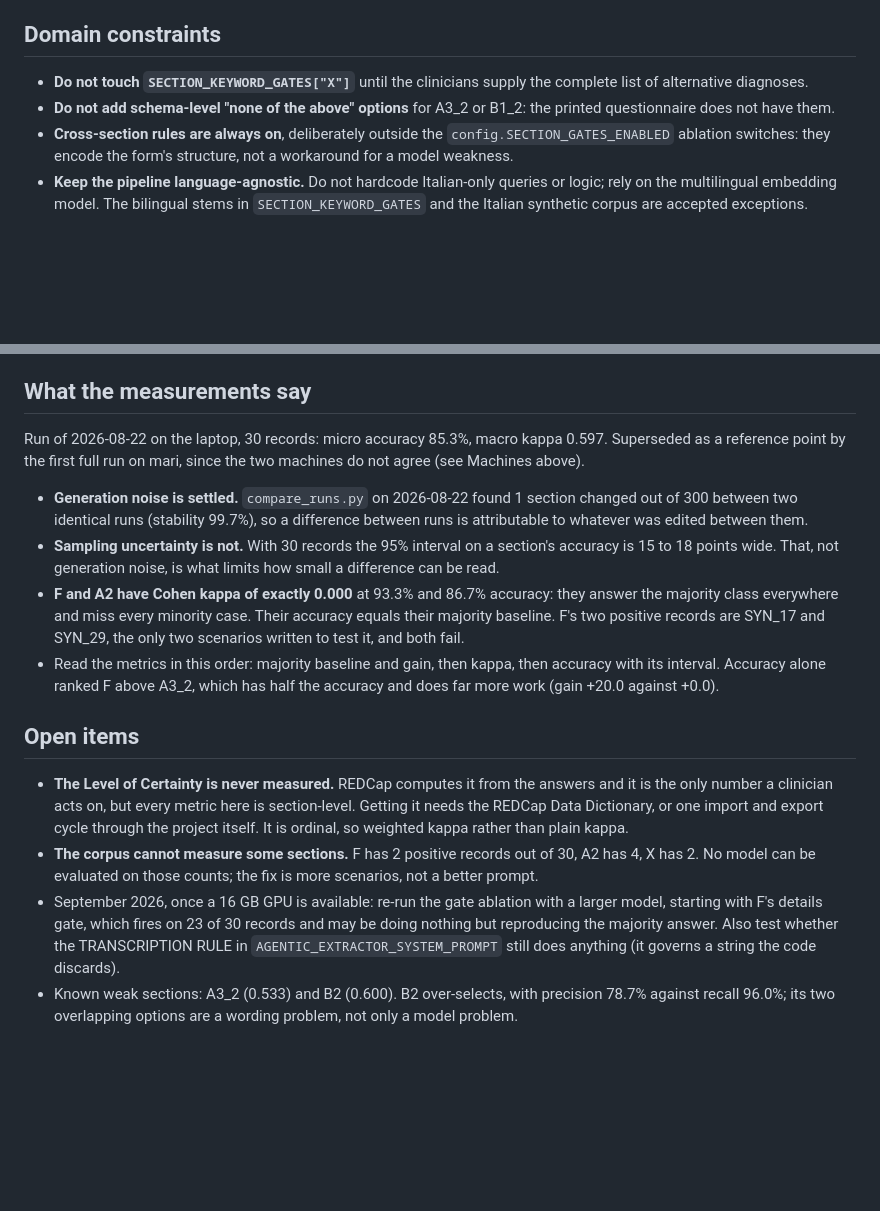
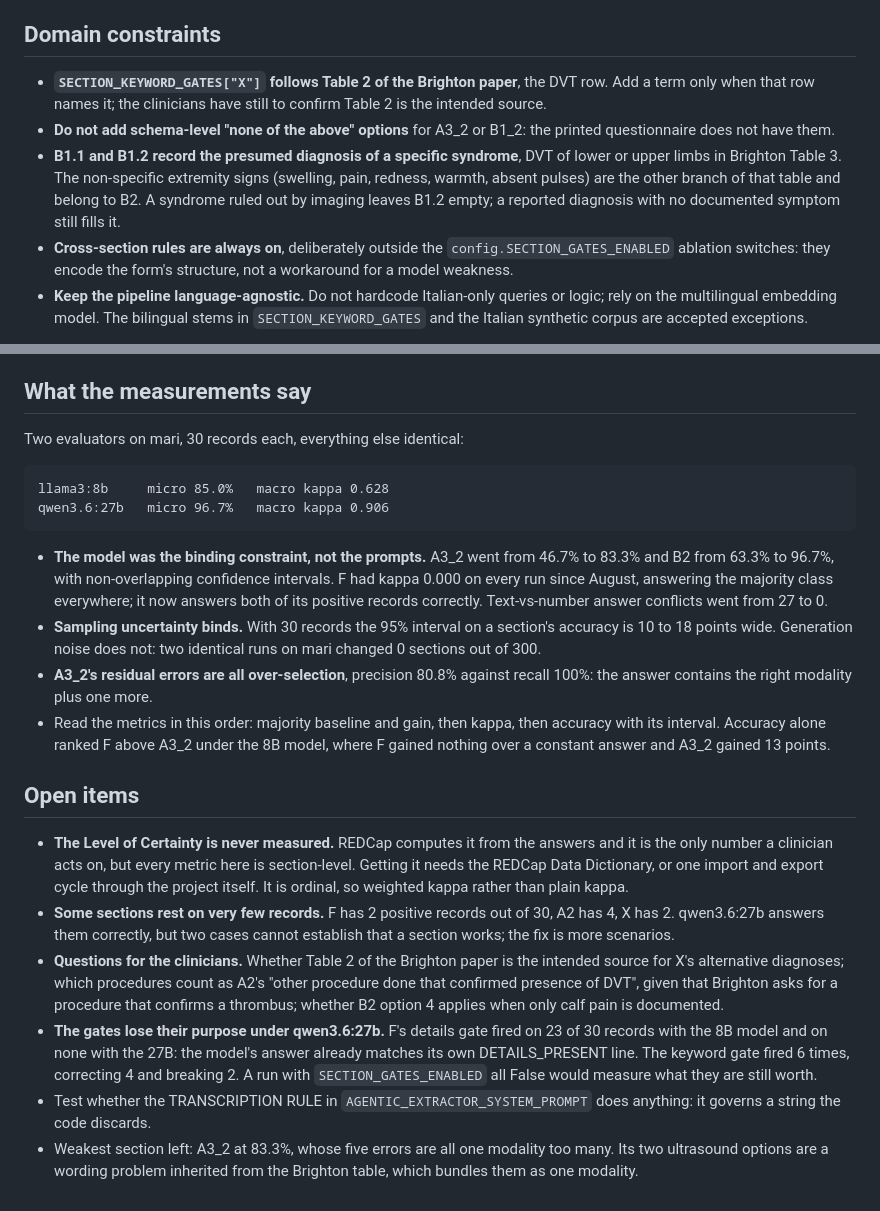
Before and after one commit to davidelomba/DVTProject, a Markdown page: CLAUDE.md, 2 parts joined by grey strips. Rendered like a GitHub page; blank space fills up the shorter version.

Commit message:
docs: update CLAUDE.md with the two-evaluator results
Domain constraints: X's keyword list follows Table 2 of the Brighton paper
instead of being frozen, and a new entry records that B1.1 and B1.2 hold the
presumed diagnosis of a specific syndrome while B2 holds the non-specific
extremity signs.

Measurements: llama3:8b at micro 85.0% and macro kappa 0.628 against
qwen3.6:27b at 96.7% and 0.906, two identical runs on mari changing 0
sections out of 300, and A3_2's residual errors being over-selection.

Open items: the details gate fires on none of the 30 records under the 27B
model against 23 under the 8B, the questions for the clinicians are listed,
and the weak-section note carries the current numbers.

````diff
--- a/CLAUDE.md
+++ b/CLAUDE.md
@@ -38,10 +38,16 @@ but performs no evidence selection.
 
 ## Domain constraints
 
-- **Do not touch `SECTION_KEYWORD_GATES["X"]`** until the clinicians supply the
-  complete list of alternative diagnoses.
+- **`SECTION_KEYWORD_GATES["X"]` follows Table 2 of the Brighton paper**, the
+  DVT row. Add a term only when that row names it; the clinicians have still to
+  confirm Table 2 is the intended source.
 - **Do not add schema-level "none of the above" options** for A3_2 or B1_2: the
   printed questionnaire does not have them.
+- **B1.1 and B1.2 record the presumed diagnosis of a specific syndrome**, DVT of
+  lower or upper limbs in Brighton Table 3. The non-specific extremity signs
+  (swelling, pain, redness, warmth, absent pulses) are the other branch of that
+  table and belong to B2. A syndrome ruled out by imaging leaves B1.2 empty; a
+  reported diagnosis with no documented symptom still fills it.
 - **Cross-section rules are always on**, deliberately outside the
   `config.SECTION_GATES_ENABLED` ablation switches: they encode the form's
   structure, not a workaround for a model weakness.
@@ -90,23 +96,27 @@ Every run's audit log records `hostname` and `ollama_version` under
 
 ## What the measurements say
 
-Run of 2026-08-22 on the laptop, 30 records: micro accuracy 85.3%, macro kappa
-0.597. Superseded as a reference point by the first full run on mari, since
-the two machines do not agree (see Machines above).
+Two evaluators on mari, 30 records each, everything else identical:
 
-- **Generation noise is settled.** `compare_runs.py` on 2026-08-22 found 1
-  section changed out of 300 between two identical runs (stability 99.7%), so a
-  difference between runs is attributable to whatever was edited between them.
-- **Sampling uncertainty is not.** With 30 records the 95% interval on a
-  section's accuracy is 15 to 18 points wide. That, not generation noise, is
-  what limits how small a difference can be read.
-- **F and A2 have Cohen kappa of exactly 0.000** at 93.3% and 86.7% accuracy:
-  they answer the majority class everywhere and miss every minority case. Their
-  accuracy equals their majority baseline. F's two positive records are
-  SYN_17 and SYN_29, the only two scenarios written to test it, and both fail.
+```
+llama3:8b     micro 85.0%   macro kappa 0.628
+qwen3.6:27b   micro 96.7%   macro kappa 0.906
+```
+
+- **The model was the binding constraint, not the prompts.** A3_2 went from
+  46.7% to 83.3% and B2 from 63.3% to 96.7%, with non-overlapping confidence
+  intervals. F had kappa 0.000 on every run since August, answering the majority
+  class everywhere; it now answers both of its positive records correctly.
+  Text-vs-number answer conflicts went from 27 to 0.
+- **Sampling uncertainty binds.** With 30 records the 95% interval on a
+  section's accuracy is 10 to 18 points wide. Generation noise does not:
+  two identical runs on mari changed 0 sections out of 300.
+- **A3_2's residual errors are all over-selection**, precision 80.8% against
+  recall 100%: the answer contains the right modality plus one more.
 - Read the metrics in this order: majority baseline and gain, then kappa, then
-  accuracy with its interval. Accuracy alone ranked F above A3_2, which has
-  half the accuracy and does far more work (gain +20.0 against +0.0).
+  accuracy with its interval. Accuracy alone ranked F above A3_2 under the 8B
+  model, where F gained nothing over a constant answer and A3_2 gained 13
+  points.
 
 ## Open items
 
@@ -115,14 +125,21 @@ the two machines do not agree (see Machines above).
   is section-level. Getting it needs the REDCap Data Dictionary, or one import
   and export cycle through the project itself. It is ordinal, so weighted kappa
   rather than plain kappa.
-- **The corpus cannot measure some sections.** F has 2 positive records out of
-  30, A2 has 4, X has 2. No model can be evaluated on those counts; the fix is
-  more scenarios, not a better prompt.
-- September 2026, once a 16 GB GPU is available: re-run the gate ablation with a
-  larger model, starting with F's details gate, which fires on 23 of 30 records
-  and may be doing nothing but reproducing the majority answer. Also test
-  whether the TRANSCRIPTION RULE in `AGENTIC_EXTRACTOR_SYSTEM_PROMPT` still does
-  anything (it governs a string the code discards).
-- Known weak sections: A3_2 (0.533) and B2 (0.600). B2 over-selects, with
-  precision 78.7% against recall 96.0%; its two overlapping options are a
-  wording problem, not only a model problem.
+- **Some sections rest on very few records.** F has 2 positive records out of
+  30, A2 has 4, X has 2. qwen3.6:27b answers them correctly, but two cases
+  cannot establish that a section works; the fix is more scenarios.
+- **Questions for the clinicians.** Whether Table 2 of the Brighton paper is the
+  intended source for X's alternative diagnoses; which procedures count as A2's
+  "other procedure done that confirmed presence of DVT", given that Brighton
+  asks for a procedure that confirms a thrombus; whether B2 option 4 applies
+  when only calf pain is documented.
+- **The gates lose their purpose under qwen3.6:27b.** F's details gate fired on
+  23 of 30 records with the 8B model and on none with the 27B: the model's
+  answer already matches its own DETAILS_PRESENT line. The keyword gate fired
+  6 times, correcting 4 and breaking 2. A run with
+  `SECTION_GATES_ENABLED` all False would measure what they are still worth.
+- Test whether the TRANSCRIPTION RULE in `AGENTIC_EXTRACTOR_SYSTEM_PROMPT` does
+  anything: it governs a string the code discards.
+- Weakest section left: A3_2 at 83.3%, whose five errors are all one modality
+  too many. Its two ultrasound options are a wording problem inherited from the
+  Brighton table, which bundles them as one modality.
````
